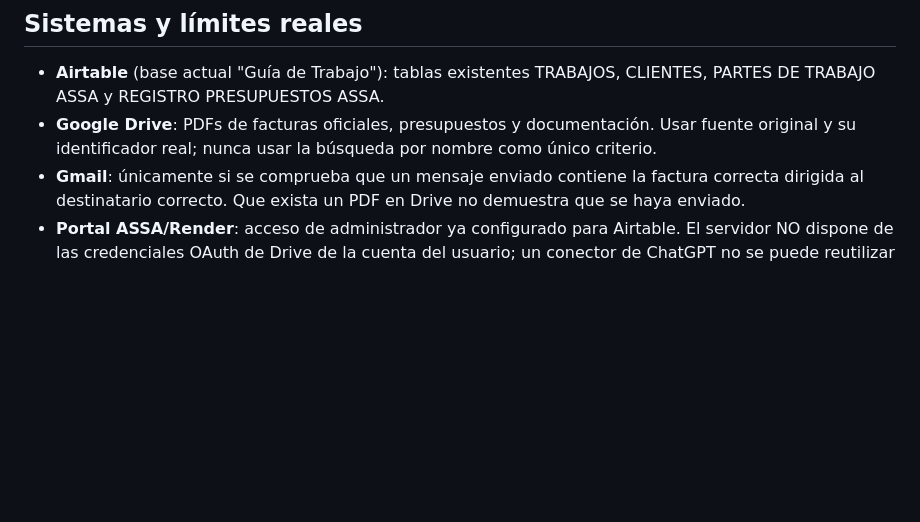
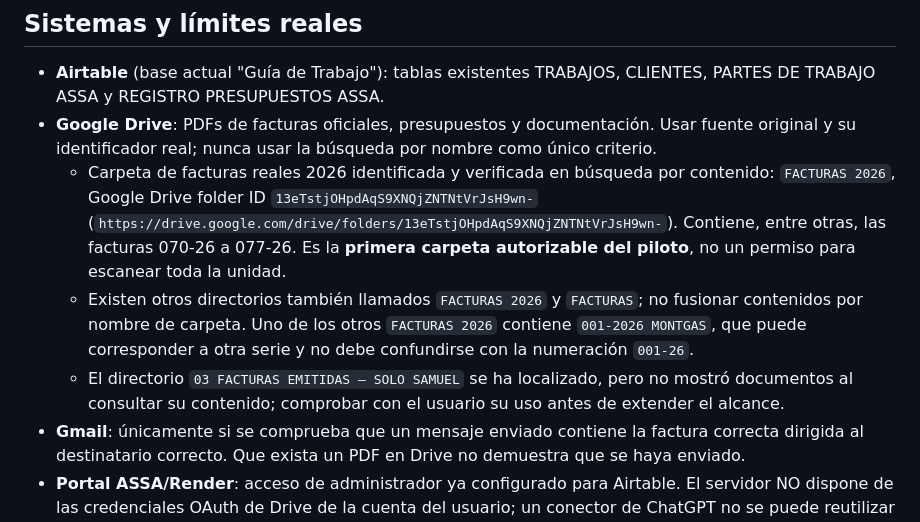
Before and after one commit to assainstalaciones-glitch/assa-instalaciones-web., a Markdown page: empleados/RECONCILIACION_ASSA.md, the part around the change. Rendered like a GitHub page; blank space fills up the shorter version.

Commit message:
Ground reconciliation pilot in verified 2026 invoice folder and prevent mixing unrelated invoice series

```diff
--- a/empleados/RECONCILIACION_ASSA.md
+++ b/empleados/RECONCILIACION_ASSA.md
@@ -7,6 +7,9 @@ Relacionar TRABAJOS y CLIENTES de Airtable con la documentación de Google Drive
 ## Sistemas y límites reales
 - **Airtable** (base actual "Guía de Trabajo"): tablas existentes TRABAJOS, CLIENTES, PARTES DE TRABAJO ASSA y REGISTRO PRESUPUESTOS ASSA.
 - **Google Drive**: PDFs de facturas oficiales, presupuestos y documentación. Usar fuente original y su identificador real; nunca usar la búsqueda por nombre como único criterio.
+  - Carpeta de facturas reales 2026 identificada y verificada en búsqueda por contenido: `FACTURAS 2026`, Google Drive folder ID `13eTstjOHpdAqS9XNQjZNTNtVrJsH9wn-` (`https://drive.google.com/drive/folders/13eTstjOHpdAqS9XNQjZNTNtVrJsH9wn-`). Contiene, entre otras, las facturas 070-26 a 077-26. Es la **primera carpeta autorizable del piloto**, no un permiso para escanear toda la unidad.
+  - Existen otros directorios también llamados `FACTURAS 2026` y `FACTURAS`; no fusionar contenidos por nombre de carpeta. Uno de los otros `FACTURAS 2026` contiene `001-2026 MONTGAS`, que puede corresponder a otra serie y no debe confundirse con la numeración `001-26`.
+  - El directorio `03 FACTURAS EMITIDAS — SOLO SAMUEL` se ha localizado, pero no mostró documentos al consultar su contenido; comprobar con el usuario su uso antes de extender el alcance.
 - **Gmail**: únicamente si se comprueba que un mensaje enviado contiene la factura correcta dirigida al destinatario correcto. Que exista un PDF en Drive no demuestra que se haya enviado.
 - **Portal ASSA/Render**: acceso de administrador ya configurado para Airtable. El servidor NO dispone de las credenciales OAuth de Drive de la cuenta del usuario; un conector de ChatGPT no se puede reutilizar automáticamente en Render. Se requiere (a) un agente autorizado con acceso a conectores Drive/Airtable que sincronice metadatos, o (b) OAuth/servicio Google propio debidamente autorizado para el servidor.
 - **Pruebas de cobro**: recibos bancarios contrastados, movimientos identificados del banco o confirmación humana con soporte documental. El checkbox manual, la coincidencia entre "Importe total" e "Importe cobrado", la presencia de factura, el correo enviado o las notas del técnico no bastan por sí solos.
```
